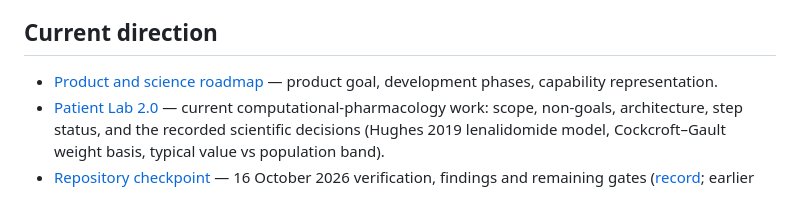
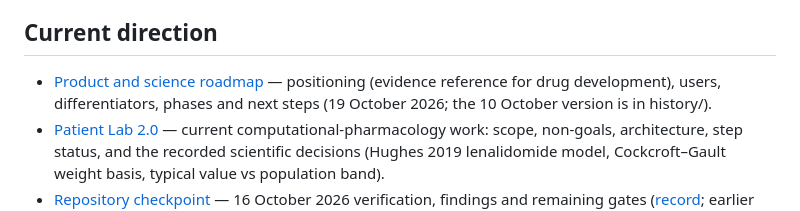
Before and after one commit to astridcmarin/marlo-scientific, a Markdown page: docs/README.md, the part around the change. Rendered like a GitHub page.

```diff
--- a/docs/README.md
+++ b/docs/README.md
@@ -6,7 +6,7 @@ Several step documents describe installer scripts (`scripts/install_*.py`) from
 
 ## Current direction
 
-- [Product and science roadmap](PRODUCT_AND_SCIENCE_ROADMAP.md) — product goal, development phases, capability representation.
+- [Product and science roadmap](PRODUCT_AND_SCIENCE_ROADMAP.md) — positioning (evidence reference for drug development), users, differentiators, phases and next steps (19 October 2026; the 10 October version is in history/).
 - [Patient Lab 2.0](PATIENT_LAB_2_0.md) — current computational-pharmacology work: scope, non-goals, architecture, step status, and the recorded scientific decisions (Hughes 2019 lenalidomide model, Cockcroft–Gault weight basis, typical value vs population band).
 - [Repository checkpoint](REPOSITORY_CHECKPOINT.md) — 16 October 2026 verification, findings and remaining gates ([record](verification/repository_checkpoint_2026-10-16.json); earlier checkpoint and step-number history in [history](history/REPOSITORY_CHECKPOINT_2026-10-13.md)).
 
```
Also changed, not shown: docs/PRODUCT_AND_SCIENCE_ROADMAP.md (+112 -40 lines), docs/history/PRODUCT_AND_SCIENCE_ROADMAP_2026-10-10.md (added, +62 -0 lines).
